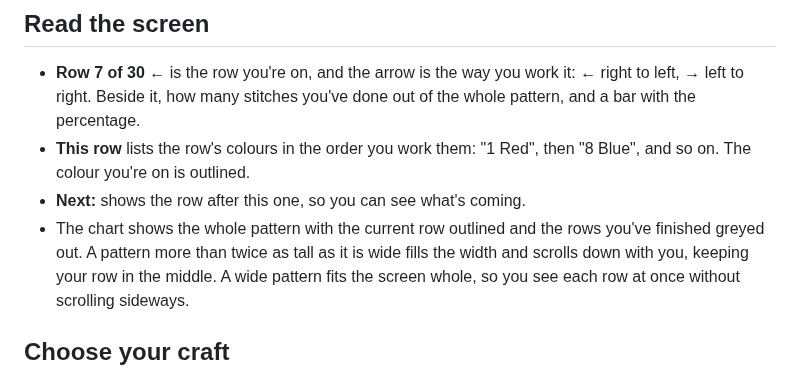
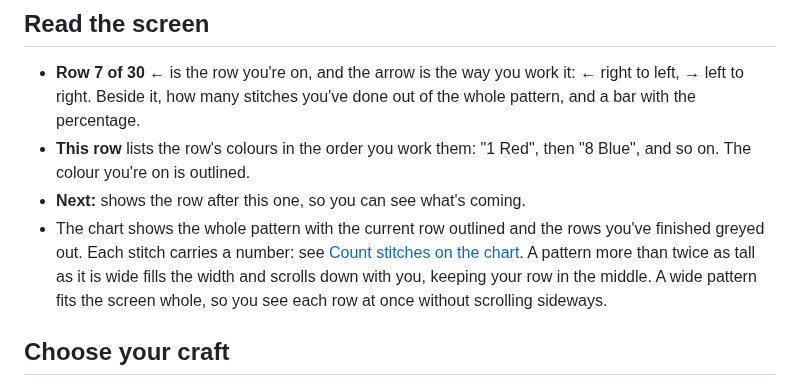
Before and after one commit to matejmojemeno/alpha-pattern-editor, a Markdown page: docs/guide/work.md, the part around one of its changes. GitHub-like rendering.

```diff
--- a/docs/guide/work.md
+++ b/docs/guide/work.md
@@ -20,7 +20,8 @@ you [choose another craft](#choose-your-craft).
   and so on. The colour you're on is outlined.
 - **Next:** shows the row after this one, so you can see what's coming.
 - The chart shows the whole pattern with the current row outlined and the rows you've
-  finished greyed out. A pattern more than twice as tall as it is wide fills the width
+  finished greyed out. Each stitch carries a number: see
+  [Count stitches on the chart](#count-stitches-on-the-chart). A pattern more than twice as tall as it is wide fills the width
   and scrolls down with you, keeping your row in the middle. A wide pattern fits the
   screen whole, so you see each row at once without scrolling sideways.
 
```
Also changed, not shown: other parts of docs/guide/work.md (+13 -0 lines), docs/guide/settings.md (+8 -2 lines), docs/guide/media/settings.png, docs/guide/media/work-carry-yarn.png, docs/guide/media/work.png, 1 other file.
